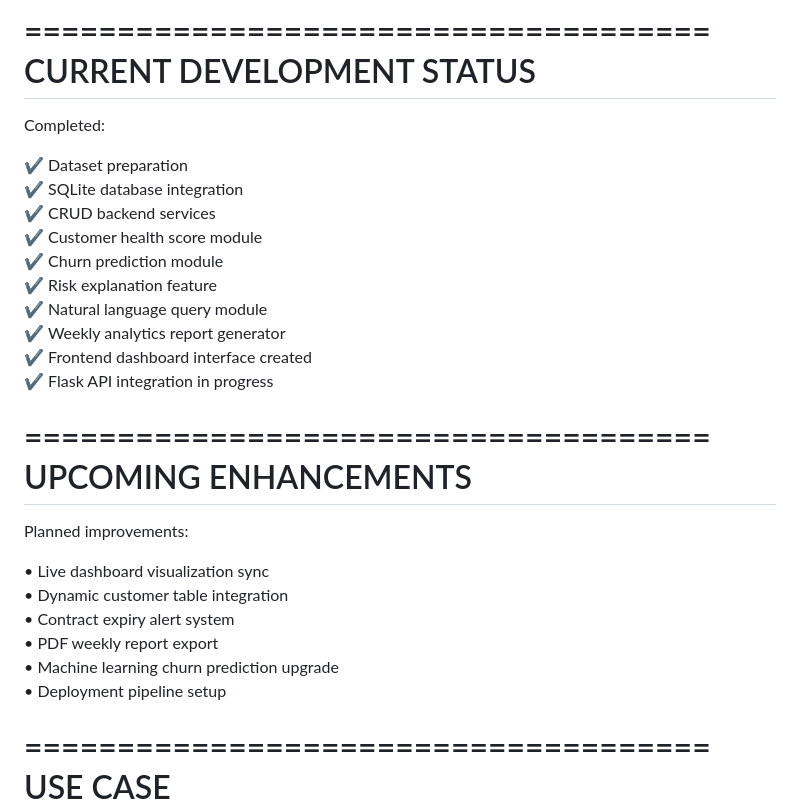
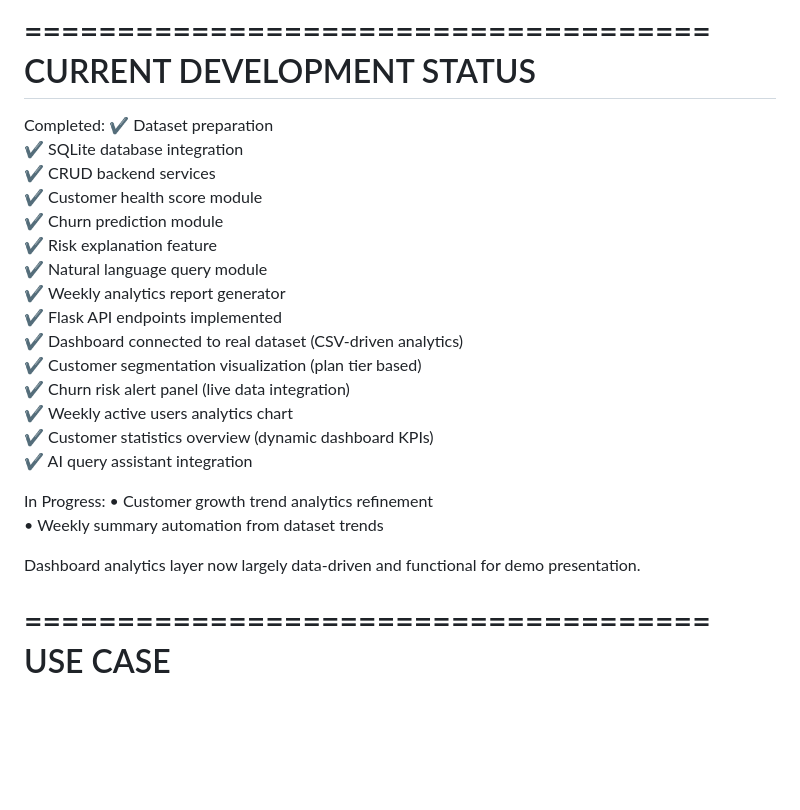
Before and after one commit to thamaraiselvan2/hack2hire-ai-customer-portal, a Markdown page: README.md, the part around the change. GitHub-like rendering; blank space fills up the shorter version.

```diff
--- a/README.md
+++ b/README.md
@@ -293,9 +293,7 @@ Chart.js
 =====================================
 CURRENT DEVELOPMENT STATUS
 =====================================
-
 Completed:
-
 ✔ Dataset preparation
 ✔ SQLite database integration
 ✔ CRUD backend services
@@ -304,23 +302,19 @@ Completed:
 ✔ Risk explanation feature
 ✔ Natural language query module
 ✔ Weekly analytics report generator
-✔ Frontend dashboard interface created
-✔ Flask API integration in progress
+✔ Flask API endpoints implemented
+✔ Dashboard connected to real dataset (CSV-driven analytics)
+✔ Customer segmentation visualization (plan tier based)
+✔ Churn risk alert panel (live data integration)
+✔ Weekly active users analytics chart
+✔ Customer statistics overview (dynamic dashboard KPIs)
+✔ AI query assistant integration
 
+In Progress:
+• Customer growth trend analytics refinement
+• Weekly summary automation from dataset trends
 
-=====================================
-UPCOMING ENHANCEMENTS
-=====================================
-
-Planned improvements:
-
-• Live dashboard visualization sync
-• Dynamic customer table integration
-• Contract expiry alert system
-• PDF weekly report export
-• Machine learning churn prediction upgrade
-• Deployment pipeline setup
-
+Dashboard analytics layer now largely data-driven and functional for demo presentation.
 
 =====================================
 USE CASE
```
